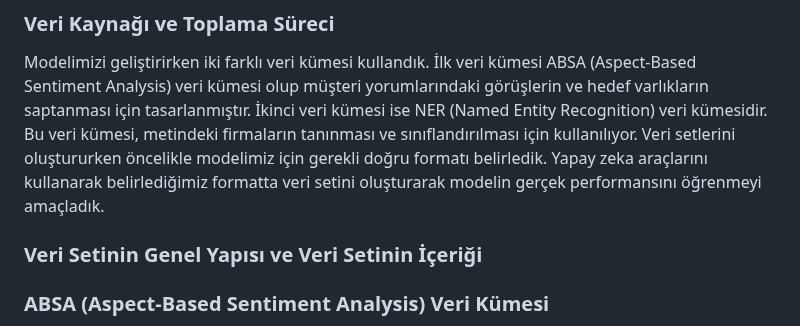
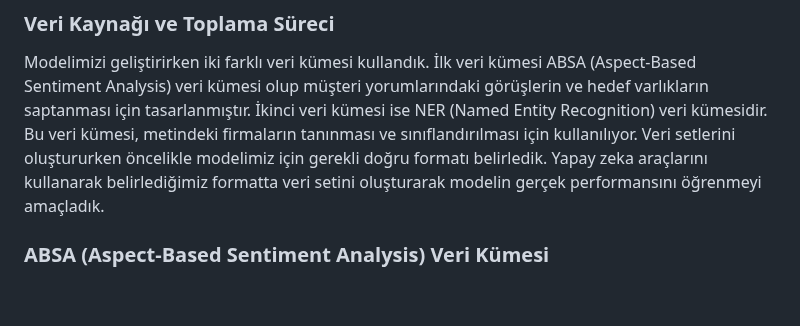
Before and after one commit to STNM-NLPhoenix/Teknofest2024TDDI, a Markdown page: README.md, the part around one of its changes. Drawn GitHub-style; blank space fills up the shorter version.

```diff
--- a/README.md
+++ b/README.md
@@ -93,8 +93,6 @@ Bu teknikler ve yöntemler, projenin başarılı bir şekilde gerçekleştirilme
 
 ### Veri Kaynağı ve Toplama Süreci
 Modelimizi geliştirirken iki farklı veri kümesi kullandık. İlk veri kümesi ABSA (Aspect-Based Sentiment Analysis) veri kümesi olup müşteri yorumlarındaki görüşlerin ve hedef varlıkların saptanması için tasarlanmıştır. İkinci veri kümesi ise NER (Named Entity Recognition) veri kümesidir. Bu veri kümesi, metindeki firmaların tanınması ve sınıflandırılması için kullanılıyor. Veri setlerini oluştururken öncelikle modelimiz için gerekli doğru formatı belirledik. Yapay zeka araçlarını kullanarak belirlediğimiz formatta veri setini oluşturarak modelin gerçek performansını öğrenmeyi amaçladık.
-
-### Veri Setinin Genel Yapısı ve Veri Setinin İçeriği
 
 ### ABSA (Aspect-Based Sentiment Analysis) Veri Kümesi
 Bu veri kümesi, müşteri yorumlarındaki görüşlerin (sentiment) ve hedef varlıkların (entities) belirlenmesi amacıyla kullanılır. Her bir örnek, bir metin parçası ve bu metindeki varlıklar ile bu varlıkların duygusal yönelimlerini (pozitif, negatif, nötr) içerir.
```
Also changed, not shown: other parts of README.md (+1 -1 lines).
